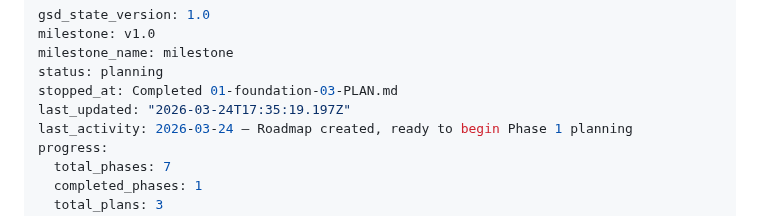
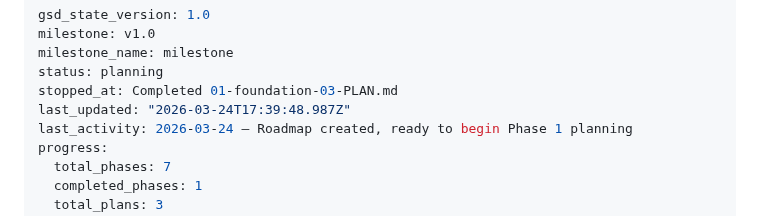
Before and after one commit to jefrya123/grantflow, a Markdown page: .planning/STATE.md, the part around the change. Drawn GitHub-style.

Commit message:
docs(phase-01): complete phase execution

```diff
--- a/.planning/STATE.md
+++ b/.planning/STATE.md
@@ -4,7 +4,7 @@ milestone: v1.0
 milestone_name: milestone
 status: planning
 stopped_at: Completed 01-foundation-03-PLAN.md
-last_updated: "2026-03-24T17:35:19.197Z"
+last_updated: "2026-03-24T17:39:48.987Z"
 last_activity: 2026-03-24 — Roadmap created, ready to begin Phase 1 planning
 progress:
   total_phases: 7
```
Also changed, not shown: 1 other file.
